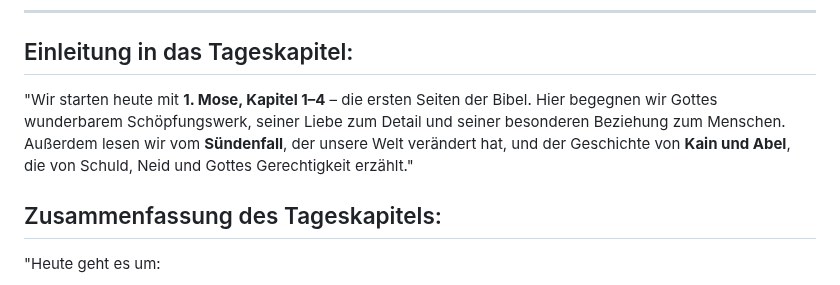
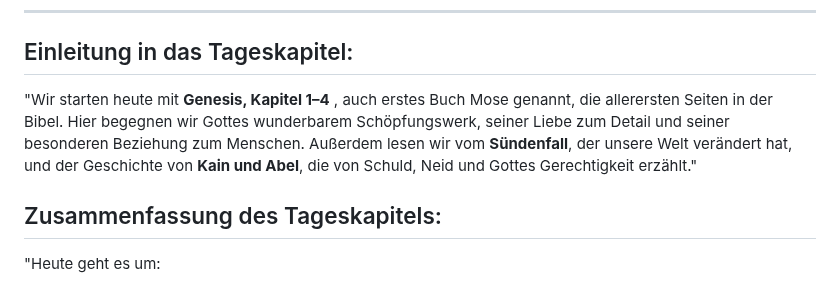
Before and after one commit to samuelzcom/bibel-in-einem-jahr, a Markdown page: episodes/Tag1.md, the part around the change. Rendered like a GitHub page.

```diff
--- a/episodes/Tag1.md
+++ b/episodes/Tag1.md
@@ -12,7 +12,7 @@
 
 ## Einleitung in das Tageskapitel:
 
-"Wir starten heute mit **1. Mose, Kapitel 1–4** – die ersten Seiten der Bibel. Hier begegnen wir Gottes wunderbarem Schöpfungswerk, seiner Liebe zum Detail und seiner besonderen Beziehung zum Menschen. Außerdem lesen wir vom **Sündenfall**, der unsere Welt verändert hat, und der Geschichte von **Kain und Abel**, die von Schuld, Neid und Gottes Gerechtigkeit erzählt."
+"Wir starten heute mit **Genesis, Kapitel 1–4** , auch erstes Buch Mose genannt, die allerersten Seiten in der Bibel. Hier begegnen wir Gottes wunderbarem Schöpfungswerk, seiner Liebe zum Detail und seiner besonderen Beziehung zum Menschen. Außerdem lesen wir vom **Sündenfall**, der unsere Welt verändert hat, und der Geschichte von **Kain und Abel**, die von Schuld, Neid und Gottes Gerechtigkeit erzählt."
 
 ## Zusammenfassung des Tageskapitels:
 
```
